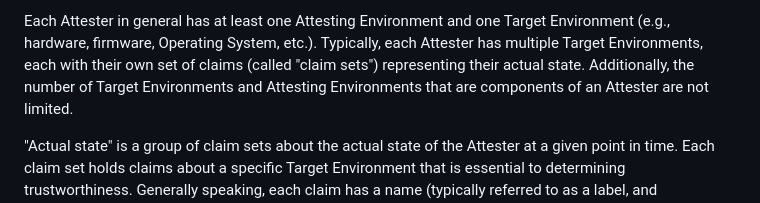
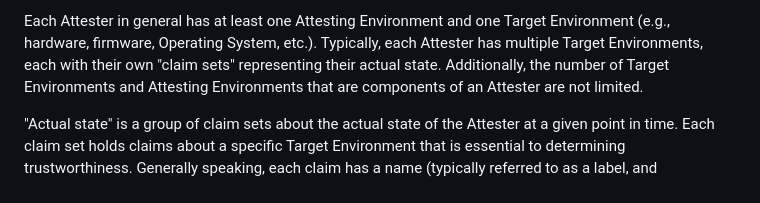
Before and after one commit to ietf-rats-wg/rats-endorsements, a Markdown page: draft-ietf-rats-endorsements.md, the part around one of its changes. Rendered like a GitHub page.

Commit message:
claims set
Signed-off-by: Thomas Fossati <thomas.fossati@linaro.org>

```diff
--- a/draft-ietf-rats-endorsements.md
+++ b/draft-ietf-rats-endorsements.md
@@ -88,8 +87,8 @@ states, and an appraisal policy that controls how the two are compared.
 
 Each Attester in general has at least one Attesting Environment and one Target
 Environment (e.g., hardware, firmware, Operating System, etc.).  Typically, each
-Attester has multiple Target Environments, each with their own set of claims
-(called "claim sets") representing their actual state.  Additionally, the number of
+Attester has multiple Target Environments, each with their own "claim sets"
+representing their actual state.  Additionally, the number of
 Target Environments and Attesting Environments that are components of an Attester are not limited.
 
 "Actual state" is a group of claim sets about the actual state of the Attester at a
```
Also changed, not shown: other parts of draft-ietf-rats-endorsements.md (+0 -1 lines).
